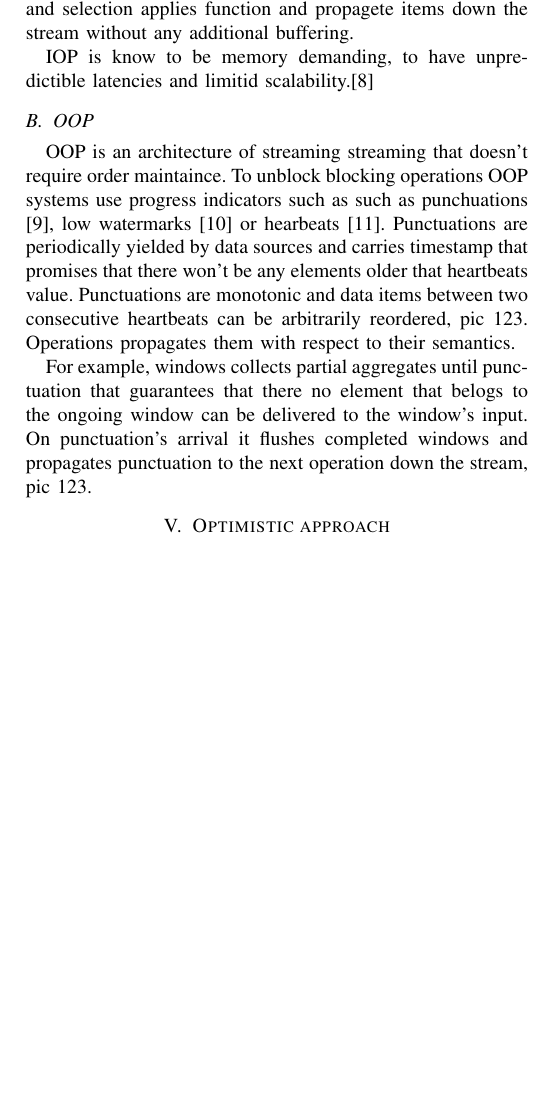
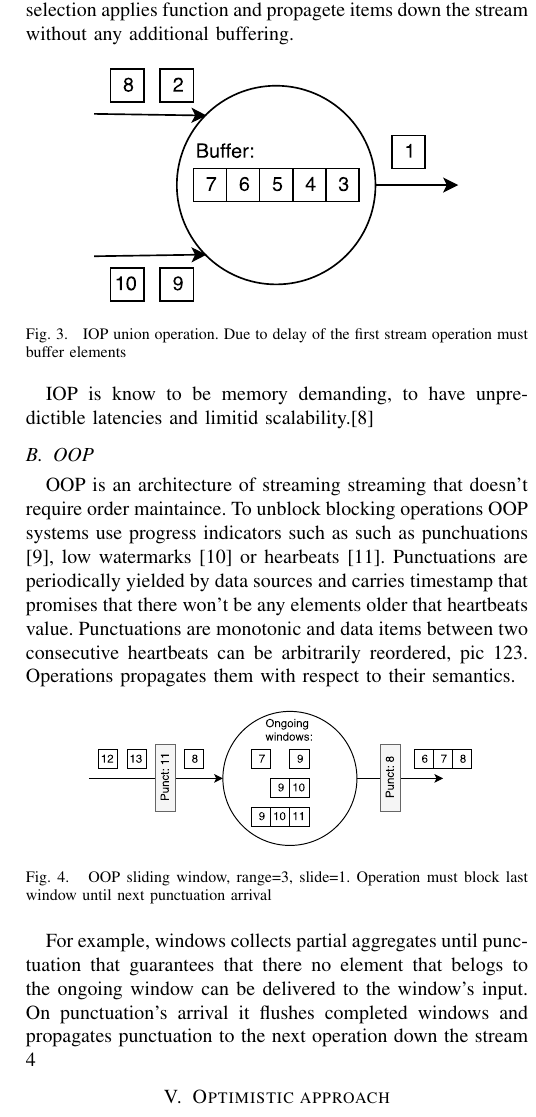
Before and after one commit to flame-stream/Papers, a LaTeX paper (2018/invalidation/fs-seim.tex, which reads 2018/invalidation/fs-seim-typical.tex): part of one column of page 3 of 3 before the commit and part of one column of page 3 of 4 after it, cut so that both start at the same text, the shorter picture padded with empty space. Compiled offline with pdfLaTeX.

Commit message:
Add pics

```diff
--- a/2018/invalidation/fs-seim-typical.tex
+++ b/2018/invalidation/fs-seim-typical.tex
@@ -6,7 +6,14 @@ There are two common methods that are used to implement order-sensitive operator
 
 \subsection{IOP}
 
-In IOP approach each operation enforces total order on elements. For example union combines multiple streams into one (pic 123). Each input stream of union is ordered, as predecessor must meet ordering constraint. If there is arrival time skew between input stream merge must buffer the earlier stream to produce ordered output. Operators such as projection and selection applies function and propagete items down the stream without any additional buffering.
+In IOP approach each operation enforces total order on elements. For example union combines multiple streams into one \ref{iop}. Each input stream of union is ordered, as predecessor must meet ordering constraint. If there is arrival time skew between input stream merge must buffer the earlier stream to produce ordered output. Operators such as projection and selection applies function and propagete items down the stream without any additional buffering.
+
+\begin{figure}[htbp]
+  \centering
+  \includegraphics[width=0.38\textwidth]{pics/iop}
+  \caption{IOP union operation. Due to delay of the first stream operation must buffer elements}
+  \label {iop}
+\end{figure}
 
 IOP is know to be memory demanding, to have unpredictible latencies and limitid scalability.\cite{Li:2008:OPN:1453856.1453890}
 
@@ -14,4 +21,11 @@ IOP is know to be memory demanding, to have unpredictible latencies and limitid
 
 OOP is an architecture of streaming streaming that doesn't require order maintaince. To unblock blocking operations OOP systems use progress indicators such as such as punchuations \cite{Tucker:2003:EPS:776752.776780}, low watermarks \cite{Akidau:2013:MFS:2536222.2536229} or hearbeats \cite{Srivastava:2004:FTM:1055558.1055596}. Punctuations are periodically yielded by data sources and carries timestamp that promises that there won't be any elements older that heartbeats value. Punctuations are monotonic and data items between two consecutive heartbeats can be arbitrarily reordered, pic 123. Operations propagates them with respect to their semantics.
 
-For example, windows collects partial aggregates until punctuation that guarantees that there no element that belogs to the ongoing window can be delivered to the window's input. On punctuation's arrival it flushes completed windows and propagates punctuation to the next operation down the stream, pic 123.
+\begin{figure}[htbp]
+  \centering
+  \includegraphics[width=0.38\textwidth]{pics/oop}
+  \caption{OOP sliding window, range=3, slide=1. Operation must block last window until next punctuation arrival }
+  \label {oop}
+\end{figure}
+
+For example, windows collects partial aggregates until punctuation that guarantees that there no element that belogs to the ongoing window can be delivered to the window's input. On punctuation's arrival it flushes completed windows and propagates punctuation to the next operation down the stream \ref{oop}
```
Also changed, not shown: 2018/invalidation/pics/iop.pdf (added), 2018/invalidation/pics/oop.pdf (added).
